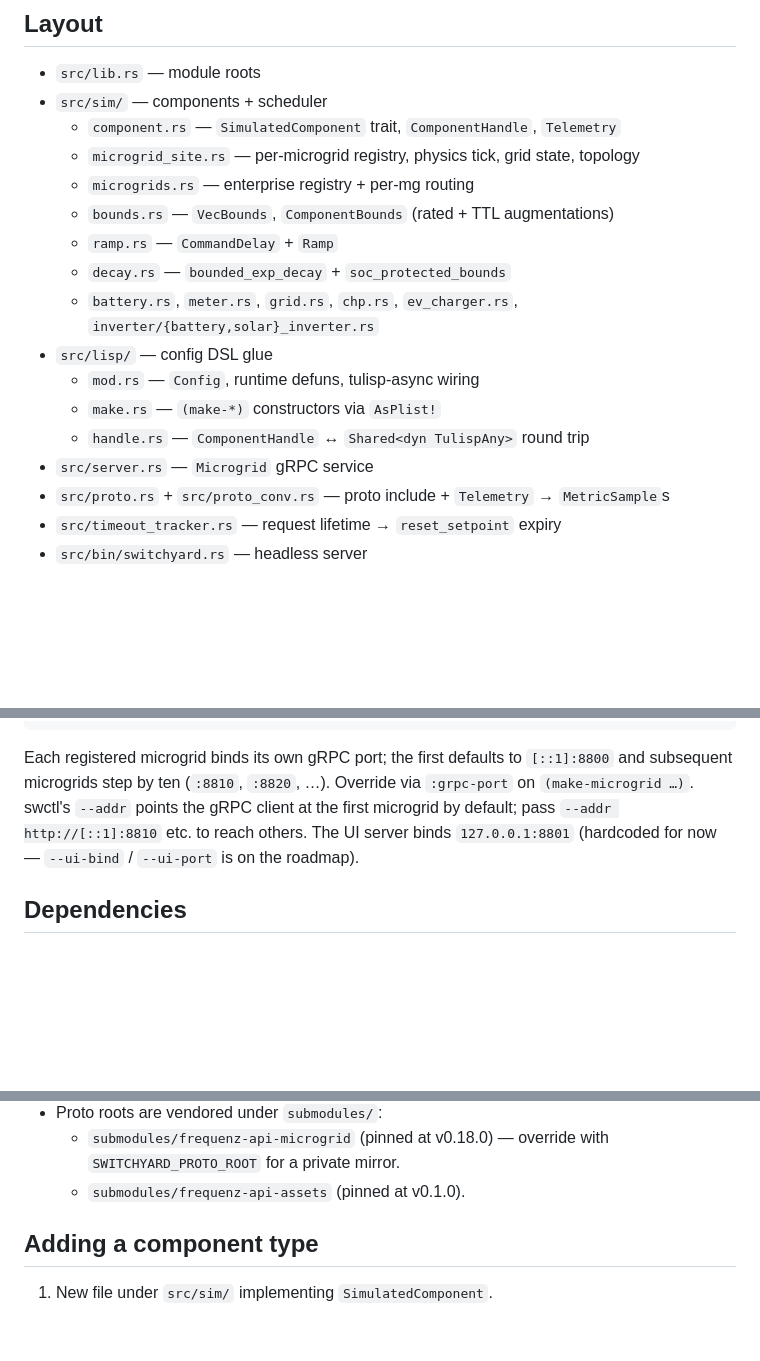
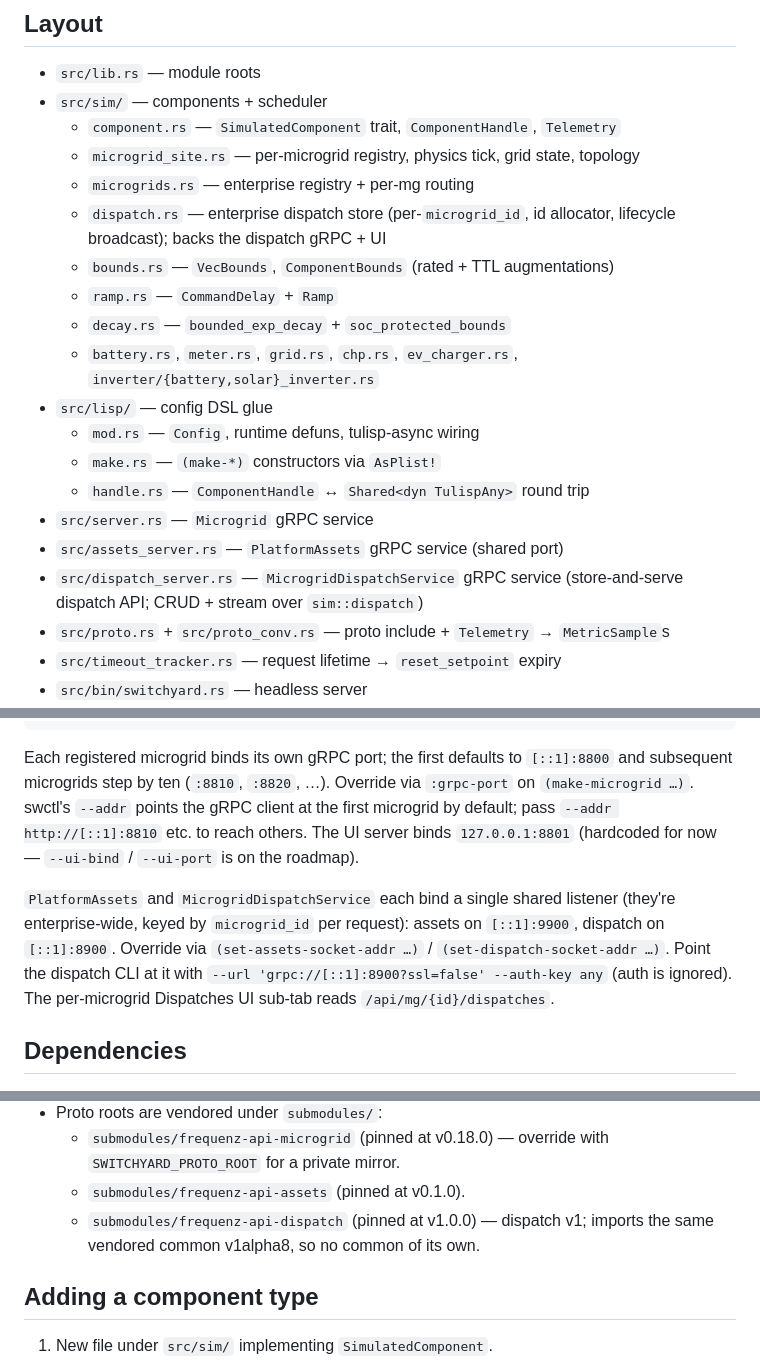
Before and after one commit to shsms/switchyard, a Markdown page: CLAUDE.md, 3 parts joined by grey strips. GitHub-like rendering; blank space fills up the shorter version.

Commit message:
Document the dispatch API in CLAUDE.md
Note the new dispatch_server.rs + sim/dispatch.rs modules, the
shared-port model (dispatch on [::1]:8900, keyed by microgrid_id), the
set-dispatch-socket-addr knob, the dispatch-CLI connection string, the
/api/mg/{id}/dispatches UI route, and the frequenz-api-dispatch v1.0.0
submodule.

Signed-off-by: Sahas Subramanian <sahas.subramanian@proton.me>

```diff
--- a/CLAUDE.md
+++ b/CLAUDE.md
@@ -11,6 +11,8 @@ is wiring the topology + animating the environment.
   - `component.rs` — `SimulatedComponent` trait, `ComponentHandle`, `Telemetry`
   - `microgrid_site.rs` — per-microgrid registry, physics tick, grid state, topology
   - `microgrids.rs` — enterprise registry + per-mg routing
+  - `dispatch.rs` — enterprise dispatch store (per-`microgrid_id`, id
+    allocator, lifecycle broadcast); backs the dispatch gRPC + UI
   - `bounds.rs` — `VecBounds`, `ComponentBounds` (rated + TTL augmentations)
   - `ramp.rs` — `CommandDelay` + `Ramp`
   - `decay.rs` — `bounded_exp_decay` + `soc_protected_bounds`
@@ -21,6 +23,9 @@ is wiring the topology + animating the environment.
   - `make.rs` — `(make-*)` constructors via `AsPlist!`
   - `handle.rs` — `ComponentHandle` ↔ `Shared<dyn TulispAny>` round trip
 - `src/server.rs` — `Microgrid` gRPC service
+- `src/assets_server.rs` — `PlatformAssets` gRPC service (shared port)
+- `src/dispatch_server.rs` — `MicrogridDispatchService` gRPC service
+  (store-and-serve dispatch API; CRUD + stream over `sim::dispatch`)
 - `src/proto.rs` + `src/proto_conv.rs` — proto include + `Telemetry` →
   `MetricSample`s
 - `src/timeout_tracker.rs` — request lifetime → `reset_setpoint` expiry
@@ -69,6 +74,14 @@ the first microgrid by default; pass `--addr http://[::1]:8810`
 etc. to reach others. The UI server binds `127.0.0.1:8801`
 (hardcoded for now — `--ui-bind` / `--ui-port` is on the roadmap).
 
+`PlatformAssets` and `MicrogridDispatchService` each bind a single
+shared listener (they're enterprise-wide, keyed by `microgrid_id` per
+request): assets on `[::1]:9900`, dispatch on `[::1]:8900`. Override
+via `(set-assets-socket-addr …)` / `(set-dispatch-socket-addr …)`.
+Point the dispatch CLI at it with
+`--url 'grpc://[::1]:8900?ssl=false' --auth-key any` (auth is ignored).
+The per-microgrid Dispatches UI sub-tab reads `/api/mg/{id}/dispatches`.
+
 ## Dependencies
 
 - `tulisp = { git = "https://github.com/shsms/tulisp", branch = "fmt",
@@ -86,6 +99,9 @@ etc. to reach others. The UI server binds `127.0.0.1:8801`
   - `submodules/frequenz-api-microgrid` (pinned at v0.18.0) — override
     with `SWITCHYARD_PROTO_ROOT` for a private mirror.
   - `submodules/frequenz-api-assets` (pinned at v0.1.0).
+  - `submodules/frequenz-api-dispatch` (pinned at v1.0.0) — dispatch
+    v1; imports the same vendored common v1alpha8, so no common of
+    its own.
 
 ## Adding a component type
 
```
